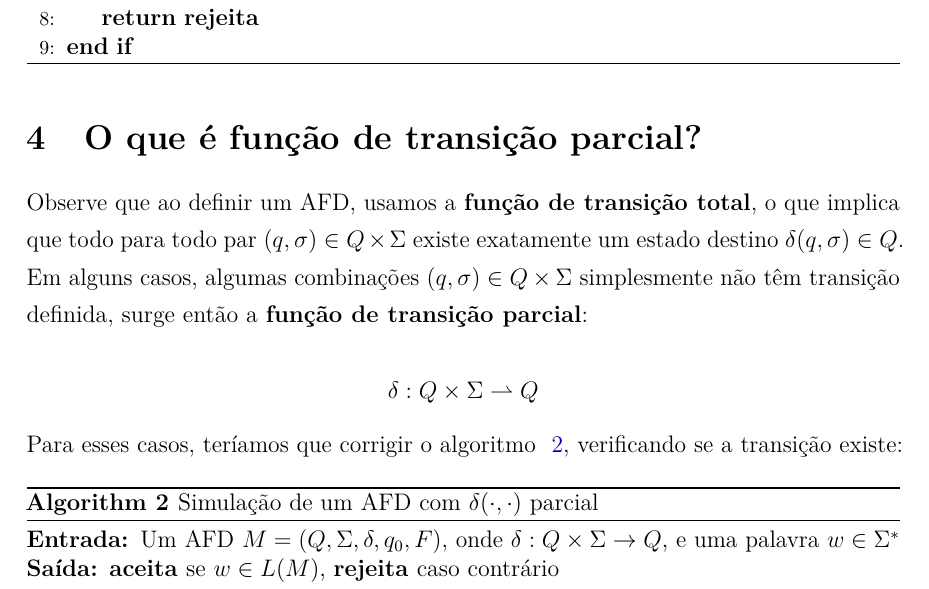
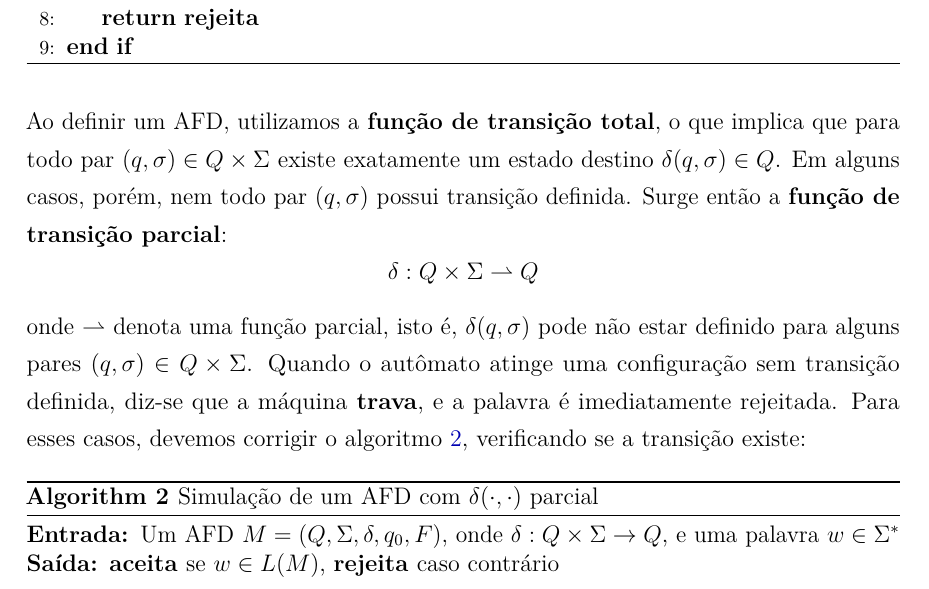
Before and after one commit to gabdourado/Automata-Theory, a LaTeX document (DFA/notes/dfa.tex): part of page 2 of 3, cut so that both start at the same text. Compiled offline with pdfLaTeX.

Commit message:
docs: correction in DFA partial theory

```diff
--- a/DFA/notes/dfa.tex
+++ b/DFA/notes/dfa.tex
@@ -189,14 +189,12 @@ onde:
   \end{algorithmic}
 \end{algorithm}
 
-\section{O que é função de transição parcial?}
+Ao definir um AFD, utilizamos a \textbf{função de transição total}, o que implica que para todo par $(q, \sigma) \in Q \times \Sigma$ existe exatamente um estado destino $\delta(q, \sigma) \in Q$. Em alguns casos, porém, nem todo par $(q, \sigma)$ possui transição definida. Surge então a \textbf{função de transição parcial}:
+\[
+    \delta : Q \times \Sigma \rightharpoonup Q
+\]
+onde $\rightharpoonup$ denota uma função parcial, isto é, $\delta(q, \sigma)$ pode não estar definido para alguns pares $(q, \sigma) \in Q \times \Sigma$. Quando o autômato atinge uma configuração sem transição definida, diz-se que a máquina \textbf{trava}, e a palavra é imediatamente rejeitada. Para esses casos, devemos corrigir o algoritmo~\ref{alg:afdCompleto}, verificando se a transição existe:
 
-Observe que ao definir um AFD, usamos a \textbf{função de transição total}, o que implica que todo para todo par $(q, \sigma) \in Q \times \Sigma$ existe exatamente um estado destino $\delta(q, \sigma) \in Q$. Em alguns casos, algumas combinações $(q, \sigma) \in Q \times \Sigma$ simplesmente não têm transição definida, surge então a \textbf{função de transição parcial}:
-
-\[
-\delta : Q \times \Sigma \rightharpoonup Q
-\]
-Para esses casos, teríamos que corrigir o algoritmo ~\ref{alg:afdCompleto}, verificando se a transição existe:
 \begin{algorithm}[H]
   \caption{Simulação de um AFD com $\delta(\cdot, \cdot)$ parcial}
   \label{alg:afdCompleto}
```
Also changed, not shown: DFA/notes/dfa.pdf.
